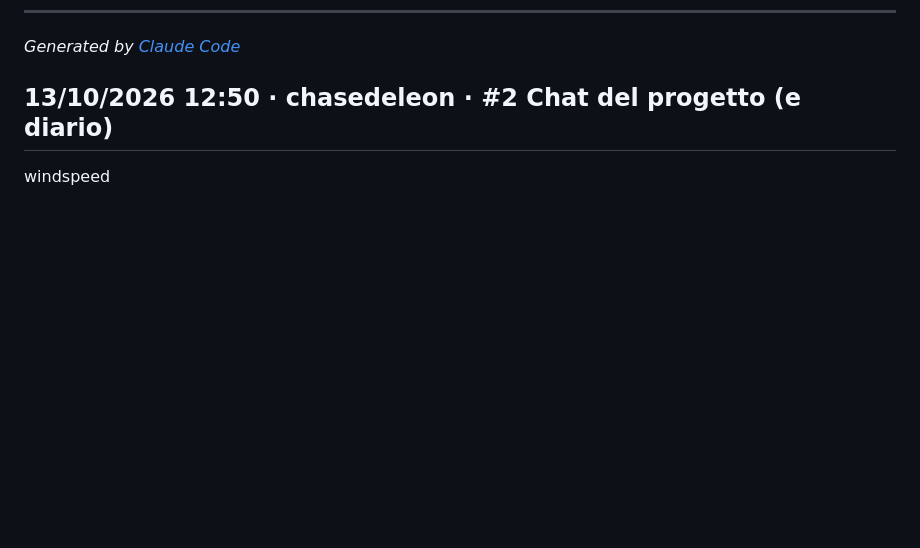
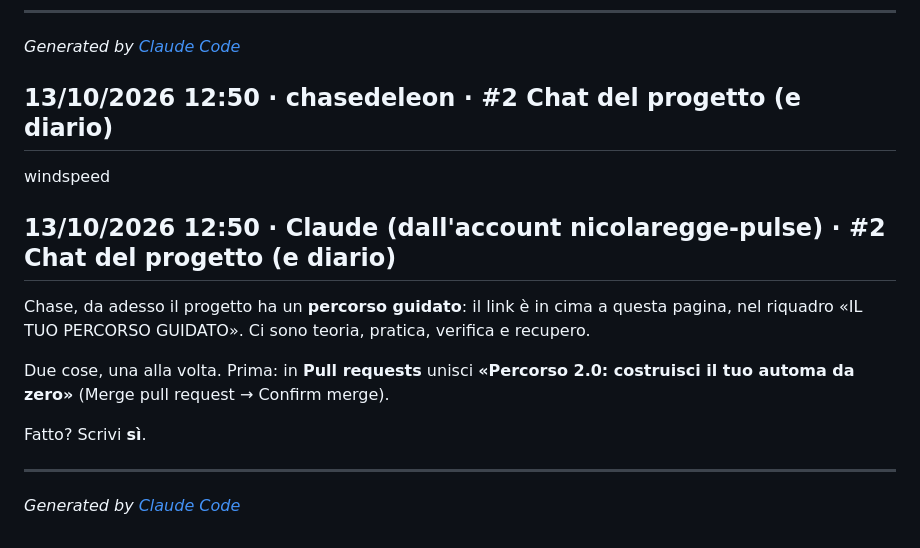
Before and after one commit to chasedeleon/automa-meteo-python, a Markdown page: storia/chat.md, the part around the change. Rendered like a GitHub page; blank space fills up the shorter version.

Commit message:
Chat: messaggio di nicolaregge-pulse

```diff
--- a/storia/chat.md
+++ b/storia/chat.md
@@ -513,3 +513,14 @@ _Generated by [Claude Code](https://claude.ai/code)_
 ## 13/10/2026 12:50 · chasedeleon · #2 Chat del progetto (e diario)
 
 windspeed
+
+## 13/10/2026 12:50 · Claude (dall'account nicolaregge-pulse) · #2 Chat del progetto (e diario)
+
+Chase, da adesso il progetto ha un **percorso guidato**: il link è in cima a questa pagina, nel riquadro «IL TUO PERCORSO GUIDATO». Ci sono teoria, pratica, verifica e recupero.
+
+Due cose, una alla volta. Prima: in **Pull requests** unisci **«Percorso 2.0: costruisci il tuo automa da zero»** (Merge pull request → Confirm merge).
+
+Fatto? Scrivi **sì**.
+
+---
+_Generated by [Claude Code](https://claude.ai/code)_
```
